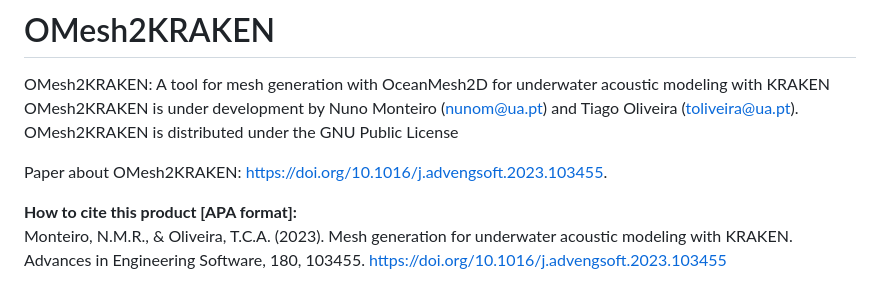
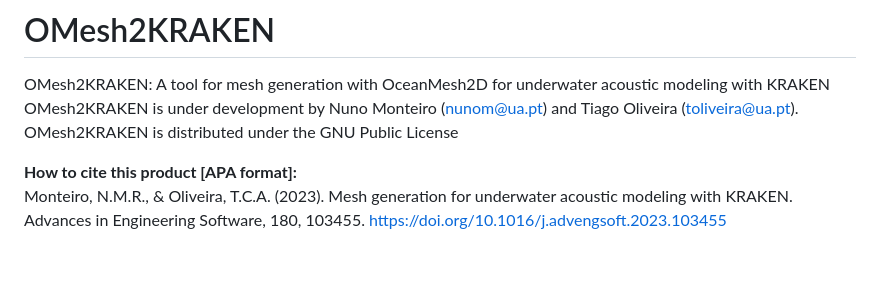
Before and after one commit to nunomrm/OMesh2KRAKEN, a Markdown page: README.md, the part around the change. GitHub-like rendering; blank space fills up the shorter version.

```diff
--- a/README.md
+++ b/README.md
@@ -2,8 +2,6 @@
 
 OMesh2KRAKEN: A tool for mesh generation with OceanMesh2D for underwater acoustic modeling with KRAKEN <br />
 OMesh2KRAKEN is under development by Nuno Monteiro (nunom@ua.pt) and Tiago Oliveira (toliveira@ua.pt). OMesh2KRAKEN is distributed under the GNU Public License
-
-Paper about OMesh2KRAKEN: https://doi.org/10.1016/j.advengsoft.2023.103455.
 
 **How to cite this product [APA format]:** <br />
 Monteiro, N.M.R., & Oliveira, T.C.A. (2023). Mesh generation for underwater acoustic modeling with KRAKEN. Advances in Engineering Software, 180, 103455. https://doi.org/10.1016/j.advengsoft.2023.103455
```
